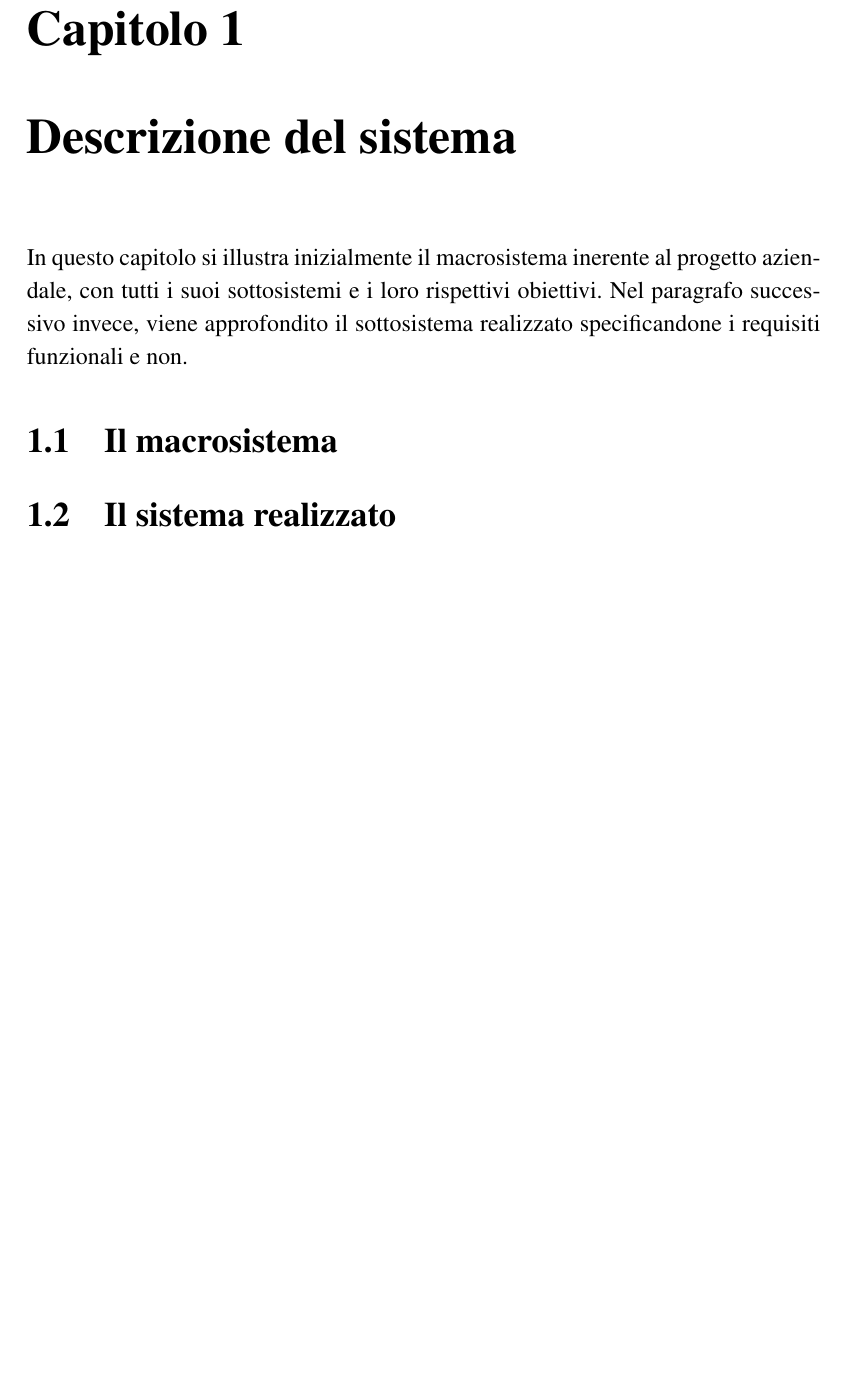
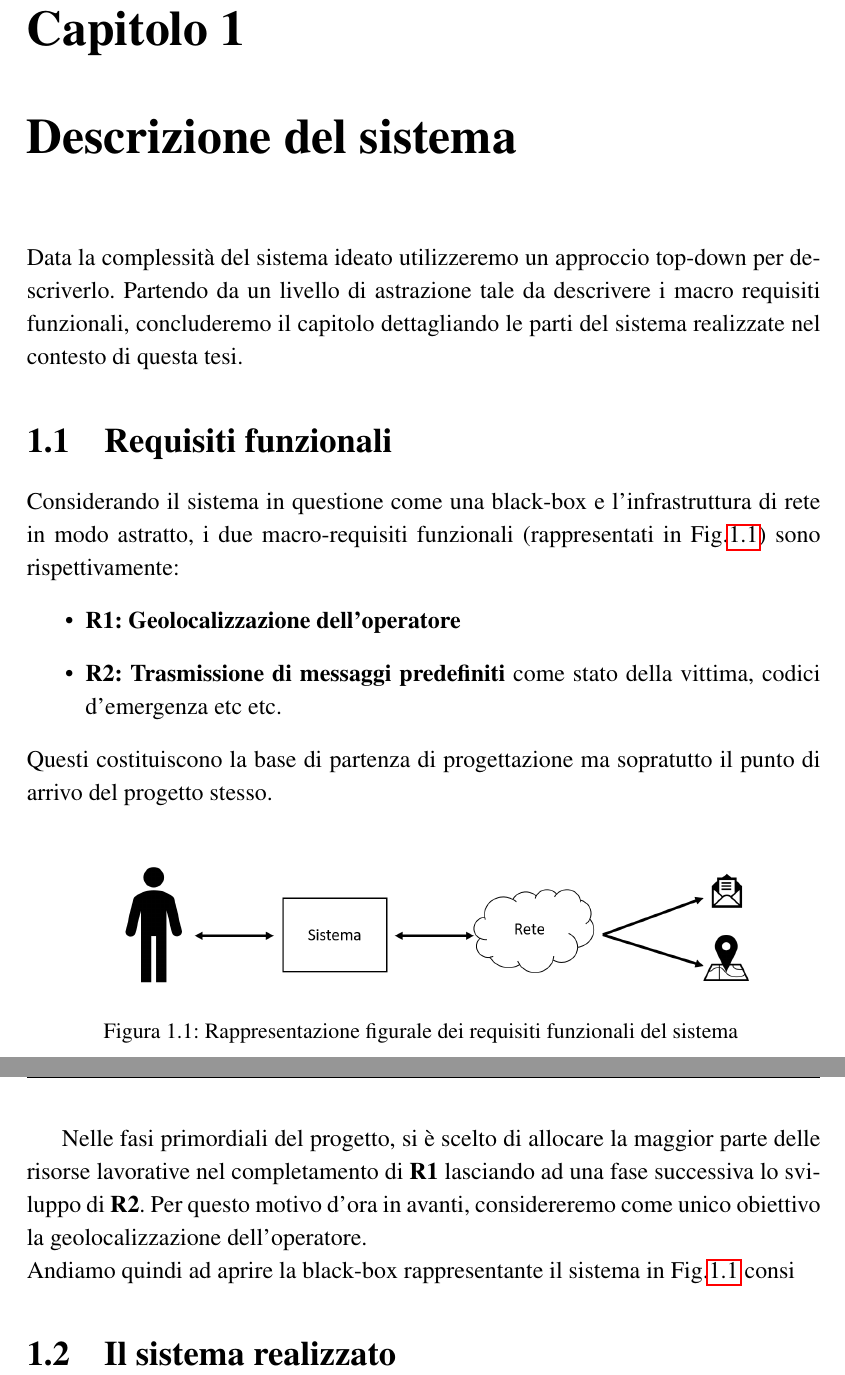
Before and after one commit to FabioDiSabatino/TesiLM, a LaTeX document (main.tex, which reads descrizione_del_sistema.tex): part of page 6 of 6 before the commit and two parts of pages 6 and 7 of 7 after it, the two joined at a grey line, cut so that both start at the same text, the shorter picture padded with empty space. Compiled offline with pdfLaTeX.

Commit message:
System description
start system description chapter

```diff
--- a/descrizione_del_sistema.tex
+++ b/descrizione_del_sistema.tex
@@ -1,9 +1,25 @@
 \chapter{Descrizione del sistema}
 \label{scenario}
-In questo capitolo si illustra inizialmente il macrosistema inerente al progetto aziendale, con tutti i suoi sottosistemi e i loro rispettivi obiettivi. Nel paragrafo successivo invece, viene approfondito il sottosistema realizzato specificandone i requisiti funzionali e non.
+Data la complessità del sistema ideato utilizzeremo un approccio top-down per descriverlo. Partendo da un livello di astrazione tale da descrivere i macro requisiti funzionali, concluderemo il capitolo dettagliando le parti del sistema realizzate nel contesto di questa tesi.
 
 
-\section{Il macrosistema}
+\section{Requisiti funzionali}
+Considerando il sistema in questione come una black-box e l'infrastruttura di rete in modo astratto, i due macro-requisiti funzionali (rappresentati in Fig.\ref{fig:requisitiFunzionali}) sono rispettivamente:
+\begin{itemize}
+	\item \textbf{R1: Geolocalizzazione dell'operatore}
+	\item \textbf{R2: Trasmissione di messaggi predefiniti} come stato della vittima, codici d'emergenza etc etc.
+\end{itemize}
+ Questi costituiscono la base di partenza di progettazione ma sopratutto il punto di arrivo del progetto stesso. \\
+\begin{figure}[H]
+	\centering
+	\includegraphics[scale=0.3]{DescrizioneDelSistema/requisitiSistema.png}
+	\caption{Rappresentazione figurale dei requisiti funzionali del sistema }
+	\label{fig:requisitiFunzionali}
+\end{figure}
+Nelle fasi primordiali del progetto, si è scelto di allocare la maggior parte delle risorse lavorative nel completamento di \textbf{R1} lasciando ad una fase successiva lo sviluppo di \textbf{R2}. Per questo motivo d'ora in avanti, considereremo come unico obiettivo la geolocalizzazione dell'operatore.\\
+Andiamo quindi ad aprire la black-box rappresentante il sistema in Fig.\ref{fig:requisitiFunzionali} consi
+
+
 
 
 
```
Also changed, not shown: introduzione.tex (+1 -1 lines), DescrizioneDelSistema/requisitiSistema.png (added), main.pdf, 8 other files.
